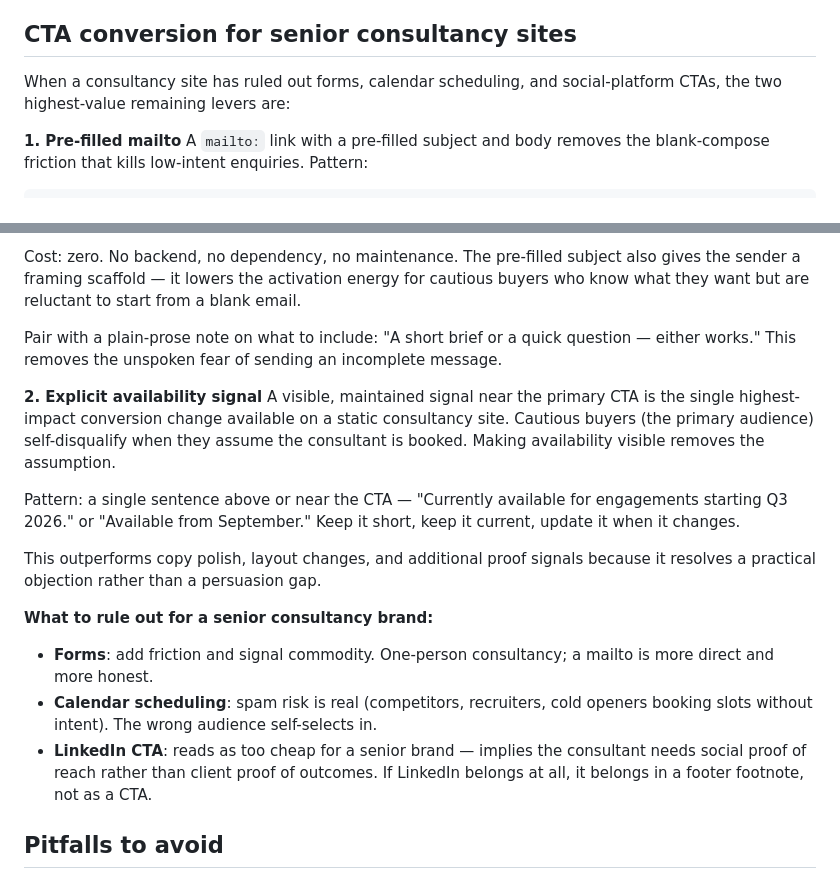
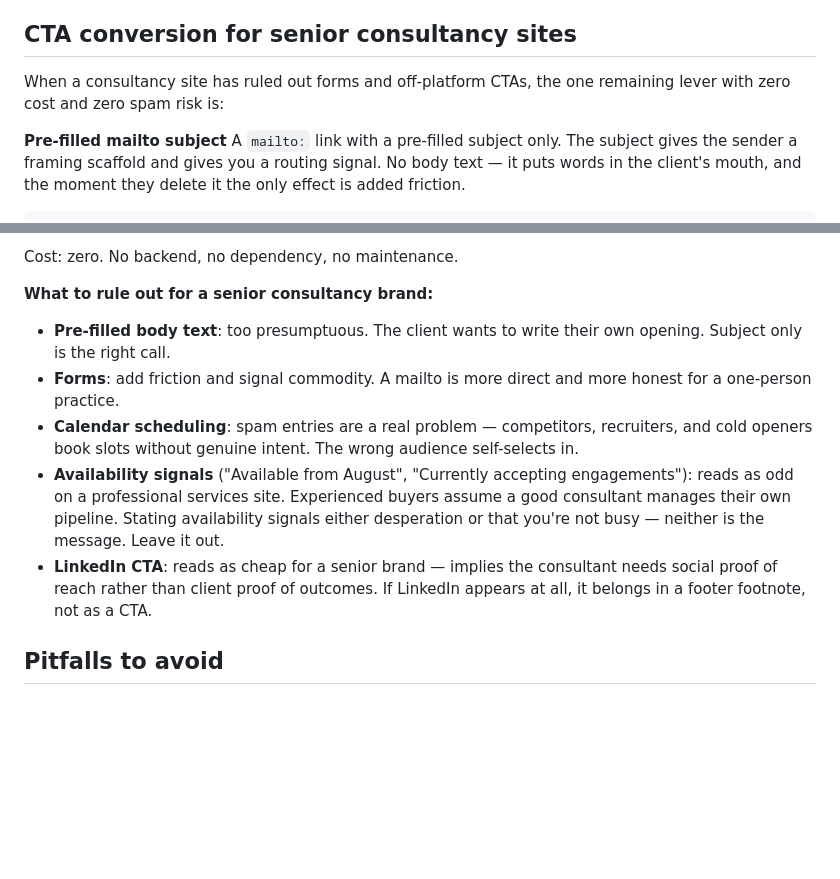
Before and after one commit to jeckyl2010/skills, a Markdown page: design/senior-ui-ux/SKILL.md, 2 parts joined by grey strips. Rendered like a GitHub page; blank space fills up the shorter version.

Commit message:
auto-sync: session end [20260530_115134_a769b1]

````diff
--- a/design/senior-ui-ux/SKILL.md
+++ b/design/senior-ui-ux/SKILL.md
@@ -150,9 +150,9 @@ Anders's projects follow a strict motion policy:
 
 ## CTA conversion for senior consultancy sites
 
-When a consultancy site has ruled out forms, calendar scheduling, and social-platform CTAs, the two highest-value remaining levers are:
+When a consultancy site has ruled out forms and off-platform CTAs, the one remaining lever with zero cost and zero spam risk is:
 
-**1. Pre-filled mailto**
-A `mailto:` link with a pre-filled subject and body removes the blank-compose friction that kills low-intent enquiries. Pattern:
+**Pre-filled mailto subject**
+A `mailto:` link with a pre-filled subject only. The subject gives the sender a framing scaffold and gives you a routing signal. No body text — it puts words in the client's mouth, and the moment they delete it the only effect is added friction.
 
 ```html
@@ -160,20 +160,13 @@ A `mailto:` link with a pre-filled subject and body removes the blank-compose fr
 ```
 
-Cost: zero. No backend, no dependency, no maintenance. The pre-filled subject also gives the sender a framing scaffold — it lowers the activation energy for cautious buyers who know what they want but are reluctant to start from a blank email.
-
-Pair with a plain-prose note on what to include: \"A short brief or a quick question — either works.\" This removes the unspoken fear of sending an incomplete message.
-
-**2. Explicit availability signal**
-A visible, maintained signal near the primary CTA is the single highest-impact conversion change available on a static consultancy site. Cautious buyers (the primary audience) self-disqualify when they assume the consultant is booked. Making availability visible removes the assumption.
-
-Pattern: a single sentence above or near the CTA — \"Currently available for engagements starting Q3 2026.\" or \"Available from September.\" Keep it short, keep it current, update it when it changes.
-
-This outperforms copy polish, layout changes, and additional proof signals because it resolves a practical objection rather than a persuasion gap.
+Cost: zero. No backend, no dependency, no maintenance.
 
 **What to rule out for a senior consultancy brand:**
-- **Forms**: add friction and signal commodity. One-person consultancy; a mailto is more direct and more honest.
-- **Calendar scheduling**: spam risk is real (competitors, recruiters, cold openers booking slots without intent). The wrong audience self-selects in.
-- **LinkedIn CTA**: reads as too cheap for a senior brand — implies the consultant needs social proof of reach rather than client proof of outcomes. If LinkedIn belongs at all, it belongs in a footer footnote, not as a CTA.
+- **Pre-filled body text**: too presumptuous. The client wants to write their own opening. Subject only is the right call.
+- **Forms**: add friction and signal commodity. A mailto is more direct and more honest for a one-person practice.
+- **Calendar scheduling**: spam entries are a real problem — competitors, recruiters, and cold openers book slots without genuine intent. The wrong audience self-selects in.
+- **Availability signals** ("Available from August", "Currently accepting engagements"): reads as odd on a professional services site. Experienced buyers assume a good consultant manages their own pipeline. Stating availability signals either desperation or that you're not busy — neither is the message. Leave it out.
+- **LinkedIn CTA**: reads as cheap for a senior brand — implies the consultant needs social proof of reach rather than client proof of outcomes. If LinkedIn appears at all, it belongs in a footer footnote, not as a CTA.
 
 ## Pitfalls to avoid
 - Optimizing for visual novelty over usability
````
Also changed, not shown: other parts of design/senior-ui-ux/SKILL.md (+1 -1 lines), engineering/astro-static-sites/SKILL.md (+4 -2 lines).
